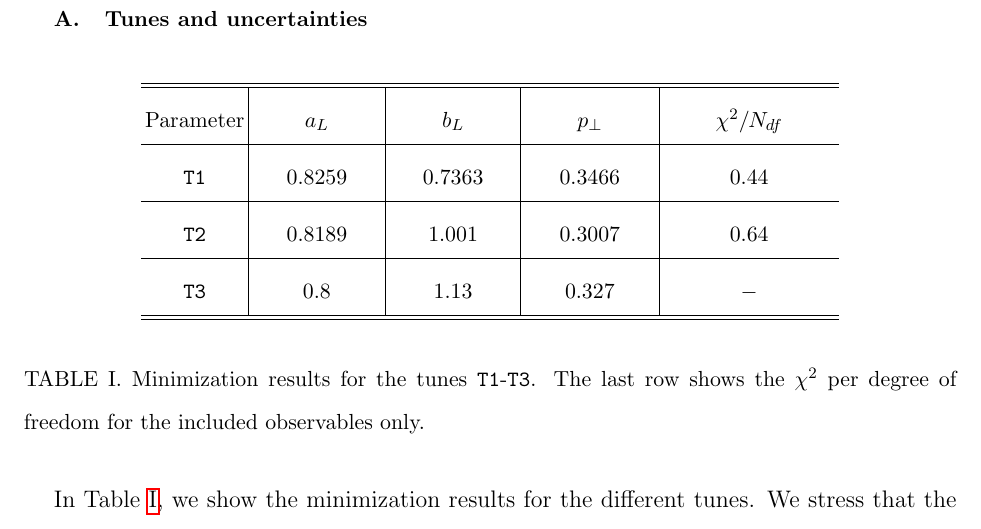
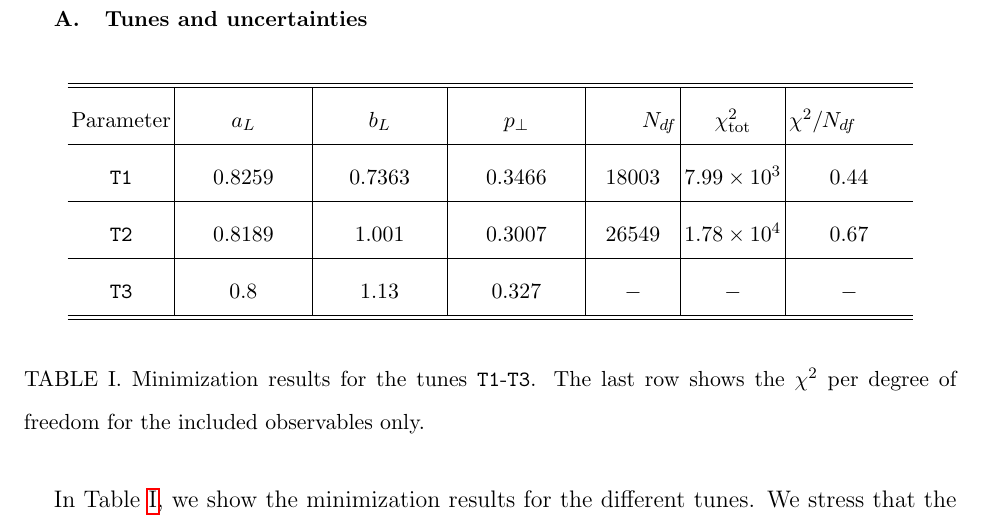
Before and after one commit to ajueid/DM-fragmentation_photon, a LaTeX paper (text.tex): part of page 4 of 15, cut so that both start at the same text. Compiled offline with pdfLaTeX.

Commit message:
Update text.tex

```diff
--- a/text.tex
+++ b/text.tex
@@ -158,12 +158,12 @@ respect to the central tune.
 
 \begin{table}[!h]
  \begin{center}
-  \begin{tabular}{ c | c | c | c | c }
+  \begin{tabular}{ c | c | c | c | c | c | c }
   \hline \hline
-   Parameter   & \hspace{0.8cm} $a_L$  \hspace{0.8cm} & \hspace{0.8cm} $b_L$  \hspace{0.8cm} & \hspace{0.8cm} $p_\perp$ \hspace{0.8cm}  & \hspace{0.8cm} $\chi^2/N_{df}$ \hspace{0.8cm} \\ \hline
-   \texttt{T1} & $0.8259$      & $0.7363$  & $0.3466$  & $0.44$          \\ \hline
-   \texttt{T2} & $0.8189$      & $1.001$  & $0.3007$  & $0.64$          \\ \hline
-   \texttt{T3} & $0.8$         & $1.13$    & $0.327$   & $-$           \\ \hline \hline
+   Parameter   & \hspace{0.8cm} $a_L$  \hspace{0.8cm} & \hspace{0.8cm} $b_L$  \hspace{0.8cm} & \hspace{0.8cm} $p_\perp$ \hspace{0.8cm}  & \hspace{0.8cm} $N_{df}$ & $\chi^2_\textrm{tot}$ & $\chi^2/N_{df}$ \hspace{0.8cm} \\ \hline
+   \texttt{T1} & $0.8259$      & $0.7363$  & $0.3466$  & $18003$ & $7.99 \times 10^3$ & $0.44$          \\ \hline
+   \texttt{T2} & $0.8189$      & $1.001$  & $0.3007$  &  $26549$ & $1.78 \times 10^4$  &  $0.67$     \\ \hline
+   \texttt{T3} & $0.8$         & $1.13$    & $0.327$   & $-$ & $-$  & $-$          \\ \hline \hline
   \end{tabular}
  \end{center}
  \caption{Minimization results for the tunes \texttt{T1}-\texttt{T3}.
```
